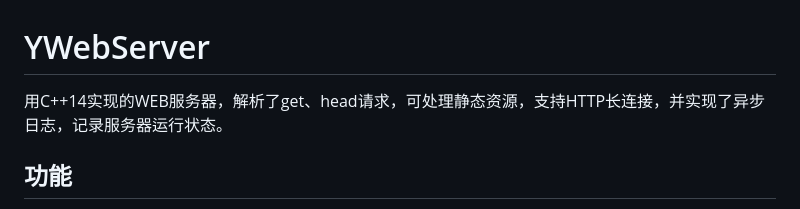
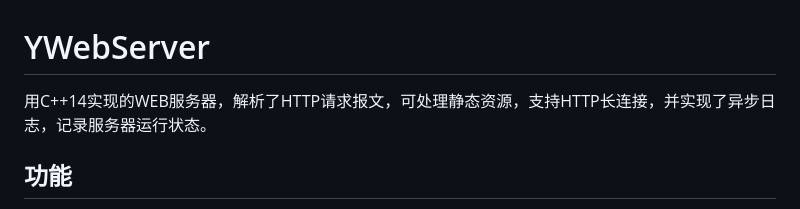
Before and after one commit to shenming77/YWebServer, a Markdown page: readme.md, the part around the change. Rendered like a GitHub page.

```diff
--- a/readme.md
+++ b/readme.md
@@ -2,7 +2,7 @@
 
 # YWebServer
 
-用C++14实现的WEB服务器，解析了get、head请求，可处理静态资源，支持HTTP长连接，并实现了异步日志，记录服务器运行状态。
+用C++14实现的WEB服务器，解析了HTTP请求报文，可处理静态资源，支持HTTP长连接，并实现了异步日志，记录服务器运行状态。
 
 ## 功能
 * 利用Epoll边沿触发的IO多路复用技术，非阻塞IO，使用Reactor高并发模型；
```
